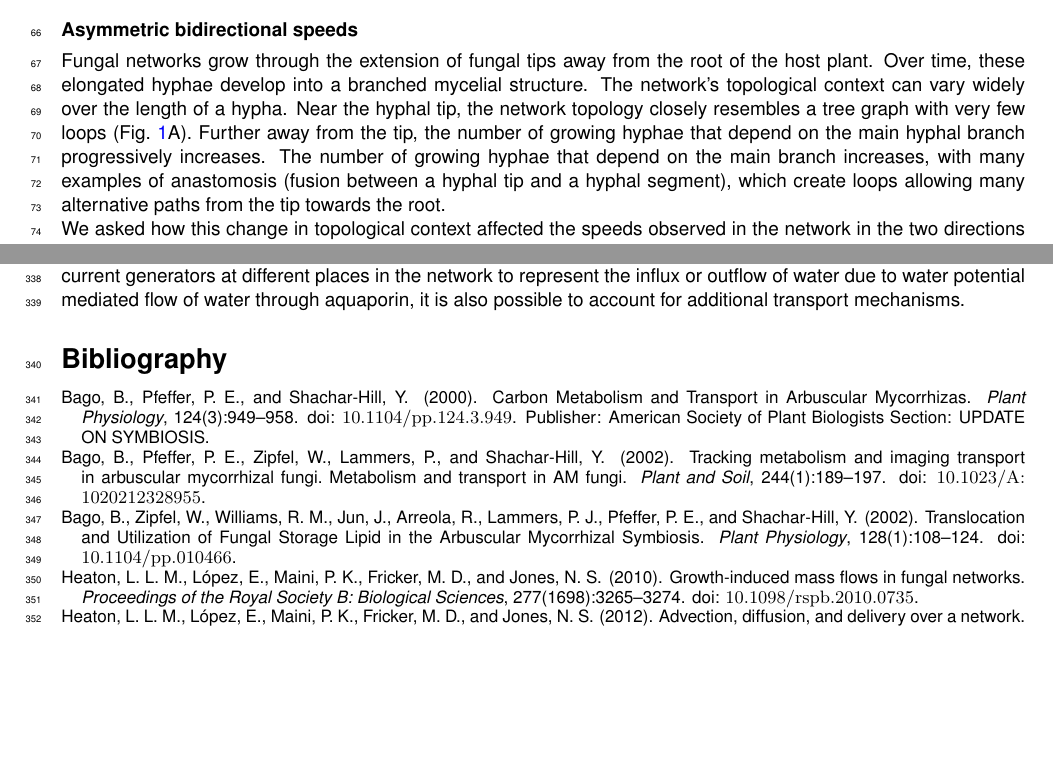
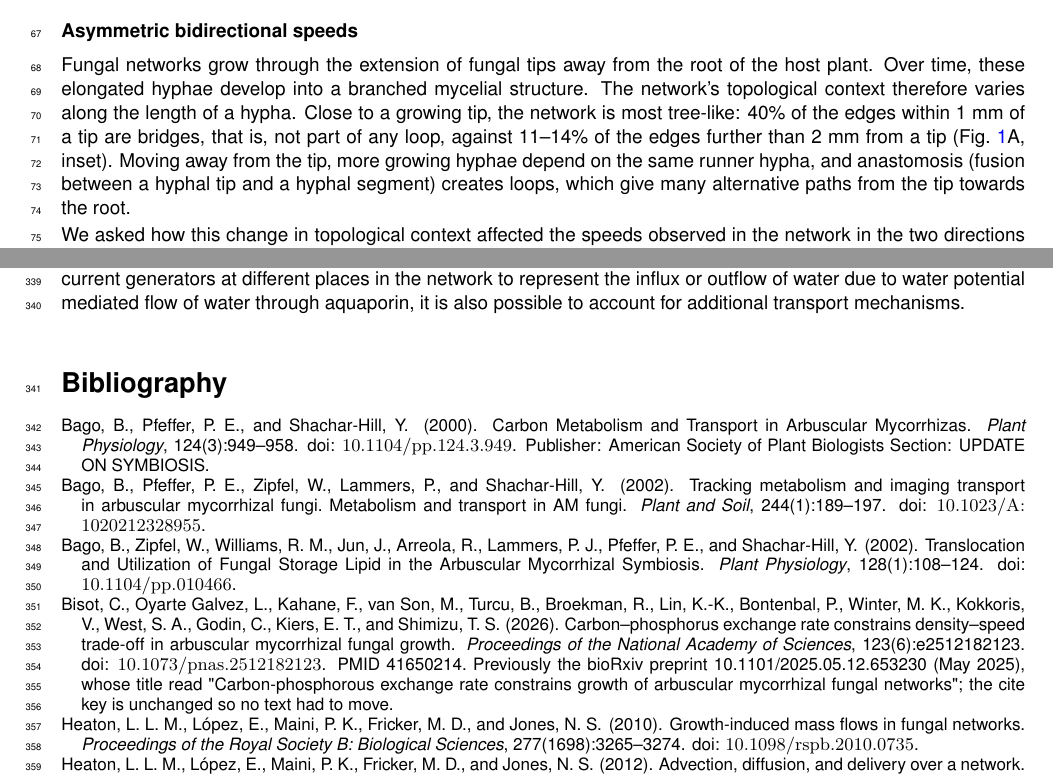
Before and after one commit to Staalduine/AMF_Transport, a LaTeX document (00_Article_Merge.tex, which reads 01_Article_MainText.tex): two parts of pages 2 and 12 of 26, joined at a grey line, cut so that both start at the same text, the shorter picture padded with empty space. Compiled offline with pdfLaTeX.

Commit message:
Results L46: quantitative tree-likeness (bridge share by tip distance), duplicate sentence removed, runner hypha term; note on the Fig 1A inset
Co-Authored-By: Claude Sonnet 5.5 <noreply@anthropic.com>

```diff
--- a/01_Article_MainText.tex
+++ b/01_Article_MainText.tex
@@ -43,8 +43,9 @@ To answer these questions, we acquired image data at two different spatial and t
 
 \section*{Results}
 \subsection*{Asymmetric bidirectional speeds}
-Fungal networks grow through the extension of fungal tips away from the root of the host plant. Over time, these elongated hyphae develop into a branched mycelial structure. The network's topological context can vary widely over the length of a hypha. Near the hyphal tip, the network topology closely resembles a tree graph with very few loops (Fig.~\ref{fig:hyphal_profiling}A). Further away from the tip, the number of growing hyphae that depend on the main hyphal branch progressively increases. The number of growing hyphae that depend on the main branch increases, with many examples of anastomosis (fusion between a hyphal tip and a hyphal segment), which create loops allowing many alternative paths from the tip towards the root.
+Fungal networks grow through the extension of fungal tips away from the root of the host plant. Over time, these elongated hyphae develop into a branched mycelial structure. The network's topological context therefore varies along the length of a hypha. Close to a growing tip, the network is most tree-like: 40\% of the edges within 1~mm of a tip are bridges, that is, not part of any loop, against 11--14\% of the edges further than 2~mm from a tip (Fig.~\ref{fig:hyphal_profiling}A, inset). Moving away from the tip, more growing hyphae depend on the same runner hypha, and anastomosis (fusion between a hyphal tip and a hyphal segment) creates loops, which give many alternative paths from the tip towards the root.
 % NOTE (5 Oct, Overleaf comments, L46): Coco: A qualitative reading of Fig 1A is fine, but consider making it quantitative; which quantity varies along the hypha is unclear. | Filipe: 'Main hyphal branch' is unclear; Coco's suggestion might help.
+% NOTE (6 Oct): L46 now cites 'Fig 1A, inset' (bridge share vs distance to nearest growing tip: <1 mm 40 %, 1-2 mm 20 %, 2-4 mm 11 %, 4-8 mm 11 %, >8 mm 14 %; from transport_paper note C7, stale stores). Fig 1A still needs the inset, and the colormap changed from hyphal diameter to monochrome with separate colours for tree and loop edges; the caption (A) and note C11 (width mentions) follow. Issue #4.
 
 \begin{figure}
     \centering
```
Also changed, not shown: 01_Article_MainText.tex (2 more changed lines).
